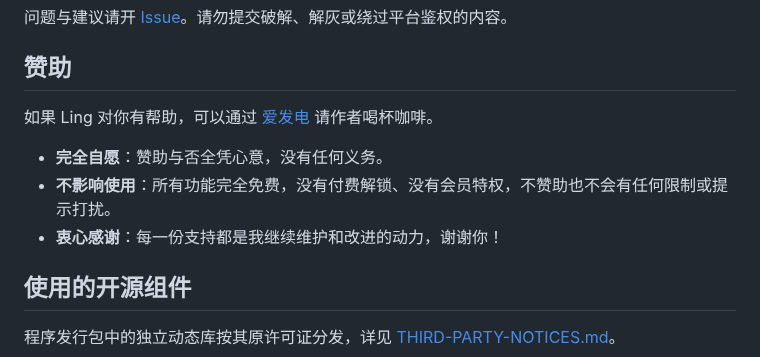
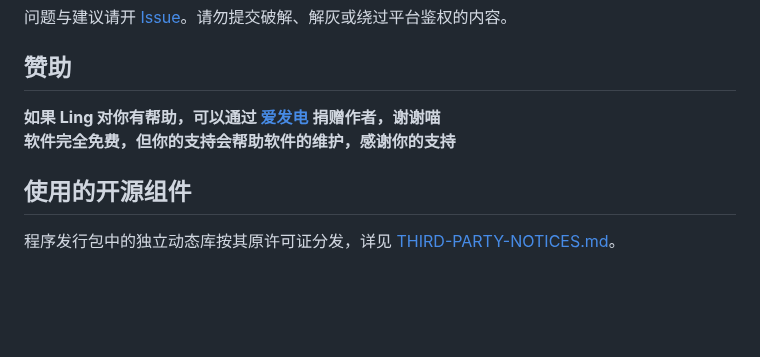
Before and after one commit to WanFengnie/LingMusic, a Markdown page: README.md, the part around the change. GitHub-like rendering; blank space fills up the shorter version.

Commit message:
docs(readme): update sponsorship wording

```diff
--- a/README.md
+++ b/README.md
@@ -151,11 +151,8 @@
 
 ## 赞助
 
-如果 Ling 对你有帮助，可以通过 [爱发电](https://afdian.com/a/Wanfengnie) 请作者喝杯咖啡。
-
-- **完全自愿**：赞助与否全凭心意，没有任何义务。
-- **不影响使用**：所有功能完全免费，没有付费解锁、没有会员特权，不赞助也不会有任何限制或提示打扰。
-- **衷心感谢**：每一份支持都是我继续维护和改进的动力，谢谢你！
+**如果 Ling 对你有帮助，可以通过 [爱发电](https://afdian.com/a/Wanfengnie) 捐赠作者，谢谢喵<br>
+软件完全免费，但你的支持会帮助软件的维护，感谢你的支持**
 
 ## 使用的开源组件
 
```
